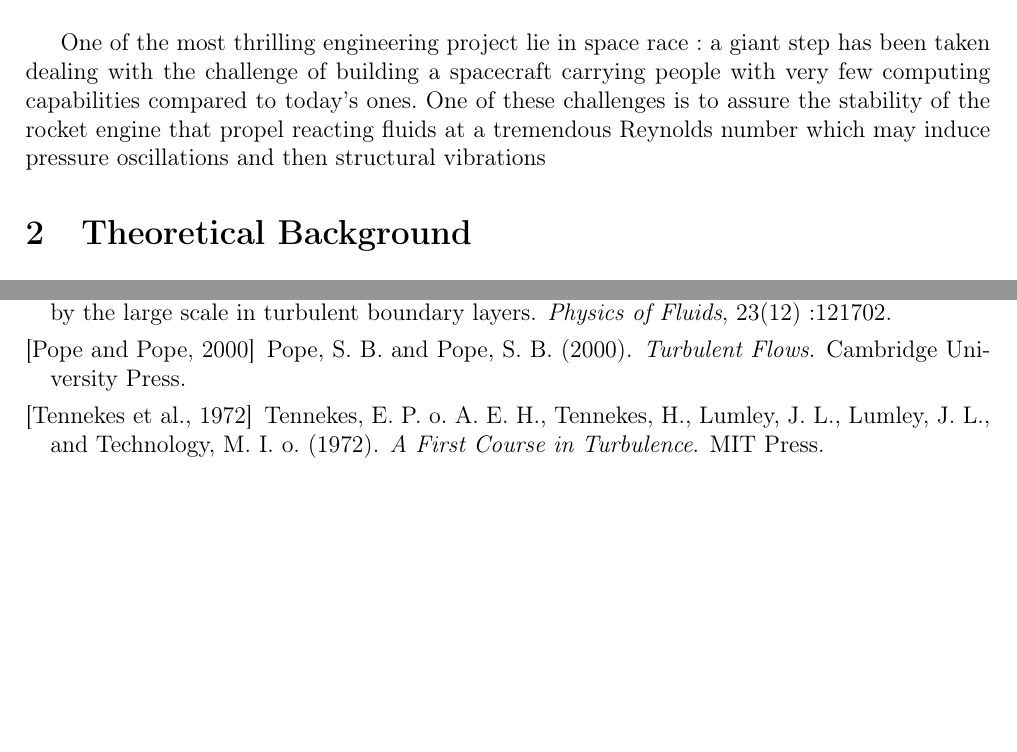
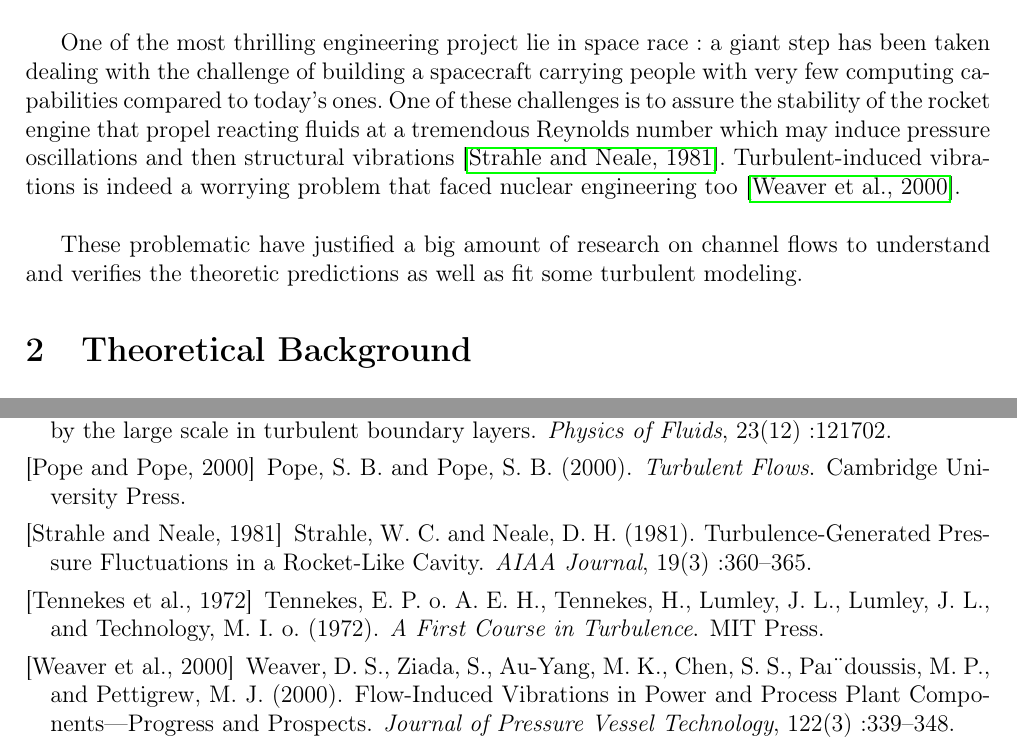
Before and after one commit to GRaynaud/MECH656_Lab_Gaetan_Raynaud, a LaTeX document (main.tex): two parts of pages 2 and 10 of 10, joined at a grey line, cut so that both start at the same text, the shorter picture padded with empty space. Compiled offline with pdfLaTeX.

Commit message:
Updates from Overleaf

```diff
--- a/main.tex
+++ b/main.tex
@@ -74,8 +74,9 @@ Fundamentals of Turbulent Flows
 
 From an engineering point of view, turbulence is most of the time problematic. Growth of turbulence turn usually to be an excitation for others phenomena, instability at a larger scale that can seriously damage the all structure and put life in danger. In terms of wall-bounded turbulence and more specifically channel flows, many examples are to be found in transport and energy sectors.\\
 
-One of the most thrilling engineering project lie in space race : a giant step has been taken dealing with the challenge of building a spacecraft carrying people with very few computing capabilities compared to today's ones. One of these challenges is to assure the stability of the rocket engine that propel reacting fluids at a tremendous Reynolds number which may induce pressure oscillations and then structural vibrations
+One of the most thrilling engineering project lie in space race : a giant step has been taken dealing with the challenge of building a spacecraft carrying people with very few computing capabilities compared to today's ones. One of these challenges is to assure the stability of the rocket engine that propel reacting fluids at a tremendous Reynolds number which may induce pressure oscillations and then structural vibrations \cite{strahleTurbulenceGeneratedPressureFluctuations1981}. Turbulent-induced vibrations is indeed a worrying problem that faced nuclear engineering too \cite{weaverFlowInducedVibrationsPower2000}. \\
 
+These problematic have justified a big amount of research on channel flows to understand and verifies the theoretic predictions as well as fit some turbulent modeling.
 
 
 \section{Theoretical Background}
```
